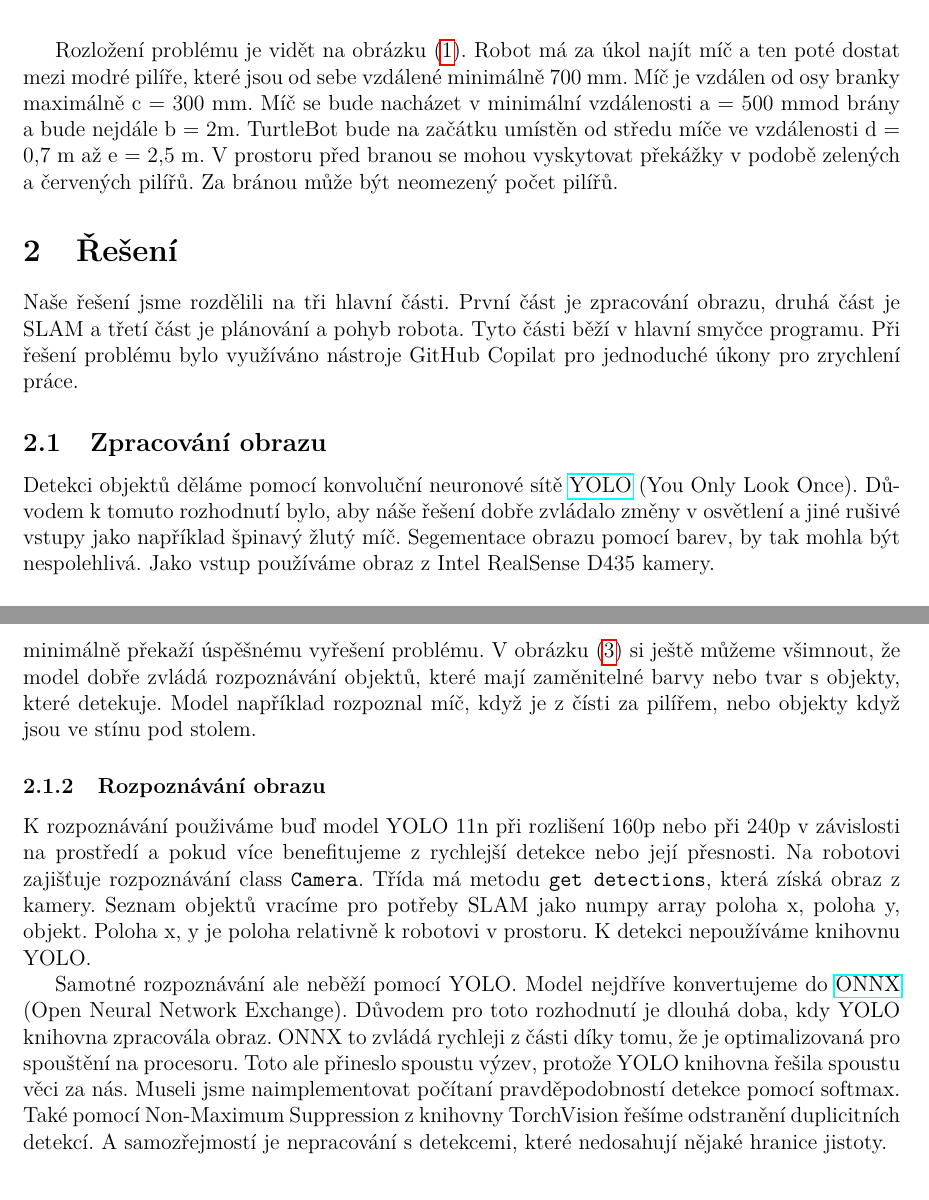
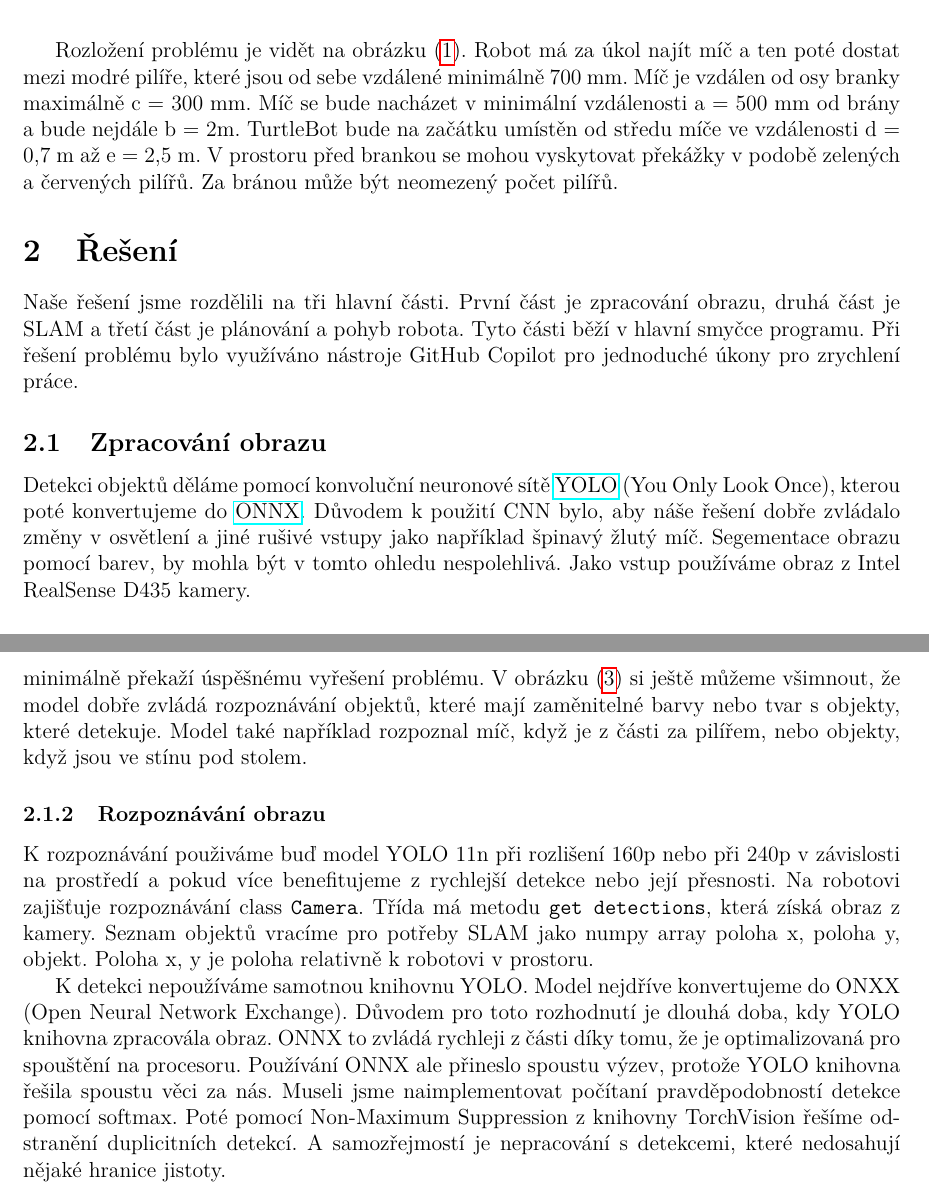
Before and after one commit to erikdolezal/LAR-vysavace, a LaTeX document (documentation/ver1.tex): two parts of pages 2 and 5 of 6, joined at a grey line, cut so that both start at the same text. The pictures show the PDF file documentation/ver1.pdf that the author committed with the source.

Commit message:
edit doc

```diff
--- a/documentation/ver1.tex
+++ b/documentation/ver1.tex
@@ -57,13 +57,13 @@
     \label{fig:map}
 \end{figure}
 Rozložení problému je vidět na obrázku \eqref{fig:map}. Robot má za úkol najít míč a ten poté dostat mezi modré pilíře, které jsou od sebe vzdálené minimálně 700 mm. Míč je vzdálen od osy branky maximálně c = 300 mm.
-Míč se bude nacházet v minimální vzdálenosti a = 500 mmod brány a bude nejdále b = 2m. TurtleBot bude na začátku umístěn od středu míče ve vzdálenosti d = 0,7 m až e = 2,5 m.
-V prostoru před branou se mohou vyskytovat překážky v podobě zelených a červených pilířů. Za bránou může být neomezený počet pilířů.
+Míč se bude nacházet v minimální vzdálenosti a = 500 mm od brány a bude nejdále b = 2m. TurtleBot bude na začátku umístěn od středu míče ve vzdálenosti d = 0,7 m až e = 2,5 m.
+V prostoru před brankou se mohou vyskytovat překážky v podobě zelených a červených pilířů. Za bránou může být neomezený počet pilířů.
 
 \section{Řešení}
-Naše řešení jsme rozdělili na tři hlavní části. První část je zpracování obrazu, druhá část je SLAM a třetí část je plánování a pohyb robota. Tyto části běží v hlavní smyčce programu. Při řešení problému bylo využíváno nástroje GitHub Copilat pro jednoduché úkony pro zrychlení práce.
+Naše řešení jsme rozdělili na tři hlavní části. První část je zpracování obrazu, druhá část je SLAM a třetí část je plánování a pohyb robota. Tyto části běží v hlavní smyčce programu. Při řešení problému bylo využíváno nástroje GitHub Copilot pro jednoduché úkony pro zrychlení práce.
 \subsection{Zpracování obrazu}
-Detekci objektů děláme pomocí konvoluční neuronové sítě \href{https://docs.ultralytics.com/models/}{YOLO} (You Only Look Once). Důvodem k tomuto rozhodnutí bylo, aby náše řešení dobře zvládalo změny v osvětlení a jiné rušivé vstupy jako například špinavý žlutý míč. Segementace obrazu pomocí barev, by tak mohla být nespolehlivá. Jako vstup používáme obraz z Intel RealSense D435 kamery.
+Detekci objektů děláme pomocí konvoluční neuronové sítě \href{https://docs.ultralytics.com/models/}{YOLO} (You Only Look Once), kterou poté konvertujeme do \href{https://onnx.ai/}{ONNX}. Důvodem k použití CNN bylo, aby náše řešení dobře zvládalo změny v osvětlení a jiné rušivé vstupy jako například špinavý žlutý míč. Segementace obrazu pomocí barev, by mohla být v tomto ohledu nespolehlivá. Jako vstup používáme obraz z Intel RealSense D435 kamery.
 \subsubsection{Trénování CNN}
 YOLO model jsme museli nejdříve natrénovat na rozponávání pilířů a míče. Učinili jsme tak na více než 670 obrázcích,
 které jsme pořídili pomocí kamery na robotovi. Dalších 120 jsme použili pro validaci. Obrázky jsme ručně anotovali pomocí programu \href{https://labelstud.io/}{Label Studio}. Jak vypadá anotace je vidět v obrázku \eqref{fig:label_studio}.
@@ -102,18 +102,18 @@ Běžel déle než 50ms. Pro model 11n jsme zkoušeli i různé rozlišení. Roz
 \end{figure}
 
 Model 160p \eqref{fig:confusion_matrix_160p} je v některých podmínkách znatelně horší oproti 240p \eqref{fig:confusion_matrix_240p} v rozpoznávání modrých pilířů.
-To může způsobit velké problémy, protože modré pilíře tvoří branku. Nejčastějším objektem, který byl zaměněn s pozadím, je zelený pilíř. Který, když je detekován navíc, minimálně překaží úspěšnému vyřešení problému.
+To může způsobit velké problémy, protože modré pilíře tvoří branku. Nejčastějším objektem, který byl zaměněn s pozadím, je zelený pilíř, který, když je detekován navíc, minimálně překaží úspěšnému vyřešení problému.
 V obrázku \eqref{fig:detected_image} si ještě můžeme všimnout, že model dobře zvládá rozpoznávání objektů, které mají zaměnitelné barvy nebo tvar s objekty, které detekuje.
-Model například rozpoznal míč, když je z čísti za pilířem, nebo objekty když jsou ve stínu pod stolem.
+Model také například rozpoznal míč, když je z části za pilířem, nebo objekty, když jsou ve stínu pod stolem.
 
 \subsubsection{Rozpoznávání obrazu}
 K rozpoznávání použiváme buď model YOLO 11n při rozlišení 160p nebo při 240p v závislosti na prostředí a pokud více benefitujeme z rychlejší detekce nebo její přesnosti.
 Na robotovi zajišťuje rozpoznávání class \texttt{Camera}. Třída má metodu \texttt{get detections}, která získá obraz z kamery.
-Seznam objektů vracíme pro potřeby SLAM jako numpy array poloha x, poloha y, objekt. Poloha x, y je poloha relativně k robotovi v prostoru. K detekci nepoužíváme knihovnu YOLO.
+Seznam objektů vracíme pro potřeby SLAM jako numpy array poloha x, poloha y, objekt. Poloha x, y je poloha relativně k robotovi v prostoru.
 
-Samotné rozpoznávání ale neběží pomocí YOLO. Model nejdříve konvertujeme do \href{https://onnx.ai/}{ONNX} (Open Neural Network Exchange). Důvodem pro toto rozhodnutí je dlouhá doba, kdy YOLO knihovna zpracovála obraz. ONNX to zvládá rychleji z části díky tomu, že je optimalizovaná pro spouštění na procesoru.
-Toto ale přineslo spoustu výzev, protože YOLO knihovna řešila spoustu věci za nás. Museli jsme naimplementovat počítaní pravděpodobností detekce pomocí softmax.
-Také pomocí Non-Maximum Suppression z knihovny TorchVision řešíme odstranění duplicitních detekcí. A samozřejmostí je nepracování s detekcemi, které nedosahují nějaké hranice jistoty.
+K detekci nepoužíváme samotnou knihovnu YOLO. Model nejdříve konvertujeme do ONXX (Open Neural Network Exchange). Důvodem pro toto rozhodnutí je dlouhá doba, kdy YOLO knihovna zpracovála obraz. ONNX to zvládá rychleji z části díky tomu, že je optimalizovaná pro spouštění na procesoru.
+Používání ONNX ale přineslo spoustu výzev, protože YOLO knihovna řešila spoustu věci za nás. Museli jsme naimplementovat počítaní pravděpodobností detekce pomocí softmax.
+Poté pomocí Non-Maximum Suppression z knihovny TorchVision řešíme odstranění duplicitních detekcí. A samozřejmostí je nepracování s detekcemi, které nedosahují nějaké hranice jistoty.
 
 \subsubsection{Pozice objektů v prostoru}
 \label{sec:point_cloud}
```
Also changed, not shown: documentation/ver1.pdf, documentation/ver1.tex (8 more changed lines), 3 other files.
